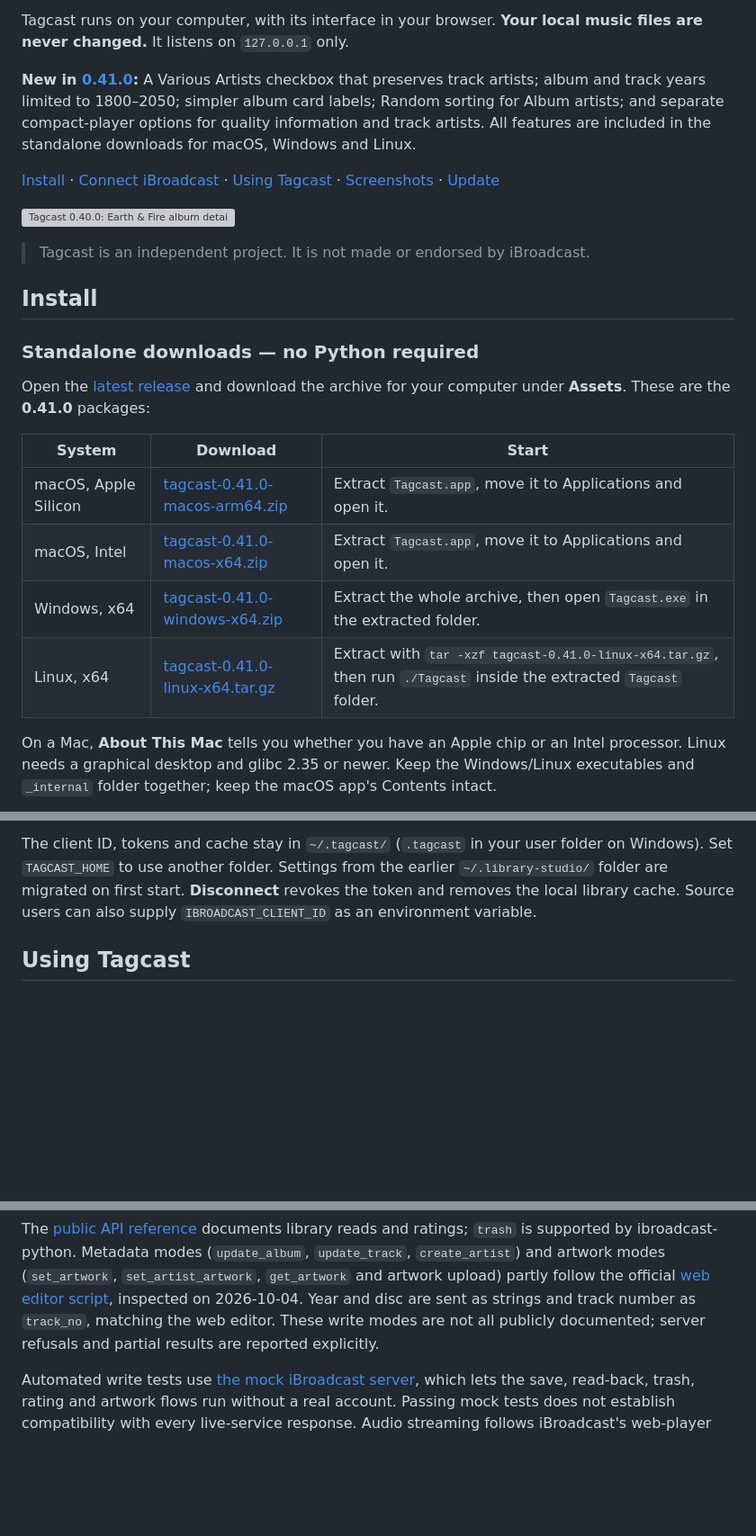
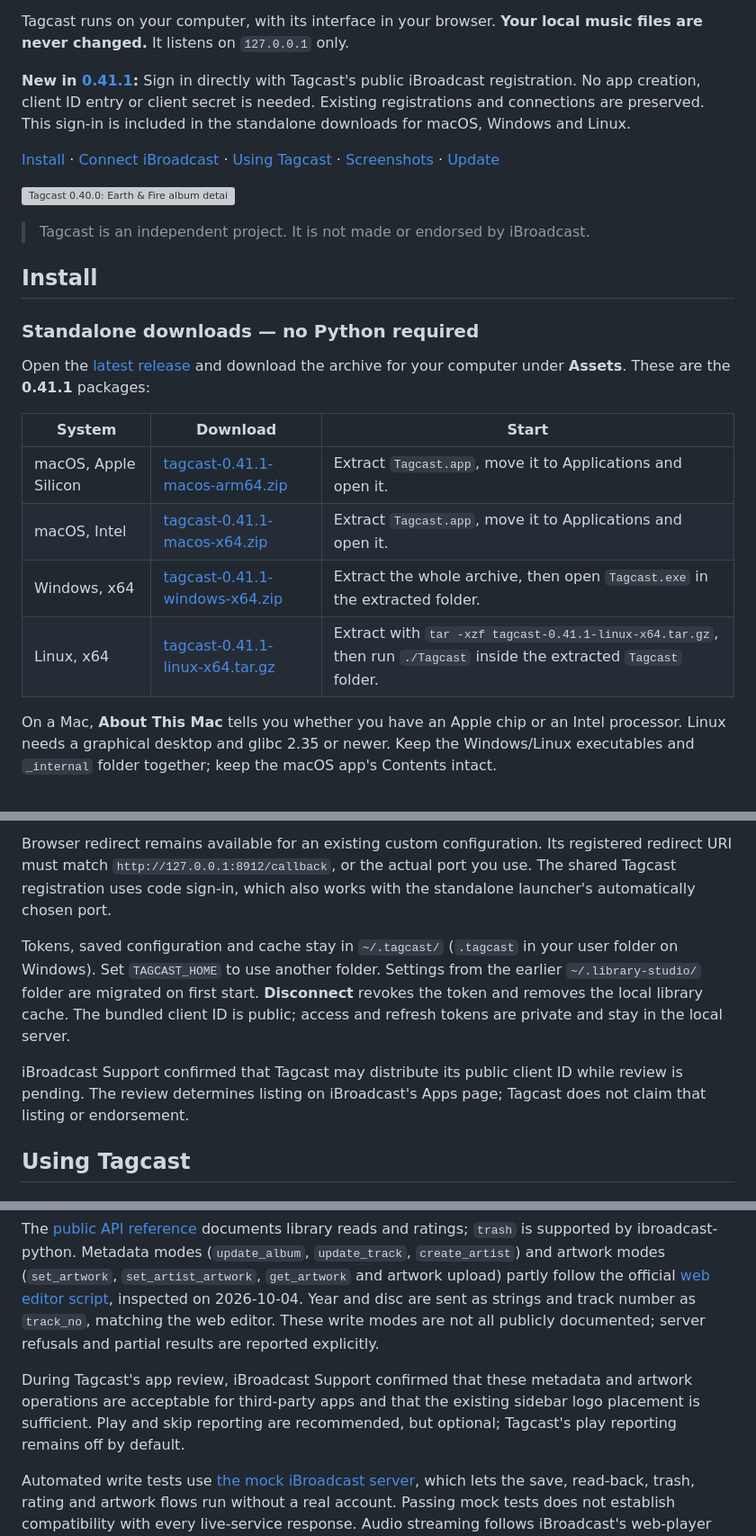
Before and after one commit to cyberdeliaAI/tagcast, a Markdown page: README.md, 3 parts joined by grey strips. Shown at 90% size. GitHub-like rendering; blank space fills up the shorter version; grey boxes are pictures that could not be loaded.

```diff
--- a/README.md
+++ b/README.md
@@ -9,7 +9,7 @@ Browse, discover and play your [iBroadcast](https://www.ibroadcast.com/) collect
 
 Tagcast runs on your computer, with its interface in your browser. **Your local music files are never changed.** It listens on `127.0.0.1` only.
 
-**New in [0.41.0](https://github.com/cyberdeliaAI/tagcast/releases/tag/v0.41.0):** A Various Artists checkbox that preserves track artists; album and track years limited to 1800–2050; simpler album card labels; Random sorting for Album artists; and separate compact-player options for quality information and track artists. All features are included in the standalone downloads for macOS, Windows and Linux.
+**New in [0.41.1](https://github.com/cyberdeliaAI/tagcast/releases/tag/v0.41.1):** Sign in directly with Tagcast's public iBroadcast registration. No app creation, client ID entry or client secret is needed. Existing registrations and connections are preserved. This sign-in is included in the standalone downloads for macOS, Windows and Linux.
 
 [Install](#install) · [Connect iBroadcast](#connect-ibroadcast) · [Using Tagcast](#using-tagcast) · [Screenshots](#screenshots) · [Update](#updating-tagcast)
 
@@ -21,14 +21,14 @@ Tagcast runs on your computer, with its interface in your browser. **Your local
 
 ### Standalone downloads — no Python required
 
-Open the [latest release](https://github.com/cyberdeliaAI/tagcast/releases/latest) and download the archive for your computer under **Assets**. These are the **0.41.0** packages:
+Open the [latest release](https://github.com/cyberdeliaAI/tagcast/releases/latest) and download the archive for your computer under **Assets**. These are the **0.41.1** packages:
 
 | System | Download | Start |
 |---|---|---|
-| macOS, Apple Silicon | [tagcast-0.41.0-macos-arm64.zip](https://github.com/cyberdeliaAI/tagcast/releases/download/v0.41.0/tagcast-0.41.0-macos-arm64.zip) | Extract `Tagcast.app`, move it to Applications and open it. |
-| macOS, Intel | [tagcast-0.41.0-macos-x64.zip](https://github.com/cyberdeliaAI/tagcast/releases/download/v0.41.0/tagcast-0.41.0-macos-x64.zip) | Extract `Tagcast.app`, move it to Applications and open it. |
-| Windows, x64 | [tagcast-0.41.0-windows-x64.zip](https://github.com/cyberdeliaAI/tagcast/releases/download/v0.41.0/tagcast-0.41.0-windows-x64.zip) | Extract the whole archive, then open `Tagcast.exe` in the extracted folder. |
-| Linux, x64 | [tagcast-0.41.0-linux-x64.tar.gz](https://github.com/cyberdeliaAI/tagcast/releases/download/v0.41.0/tagcast-0.41.0-linux-x64.tar.gz) | Extract with `tar -xzf tagcast-0.41.0-linux-x64.tar.gz`, then run `./Tagcast` inside the extracted `Tagcast` folder. |
+| macOS, Apple Silicon | [tagcast-0.41.1-macos-arm64.zip](https://github.com/cyberdeliaAI/tagcast/releases/download/v0.41.1/tagcast-0.41.1-macos-arm64.zip) | Extract `Tagcast.app`, move it to Applications and open it. |
+| macOS, Intel | [tagcast-0.41.1-macos-x64.zip](https://github.com/cyberdeliaAI/tagcast/releases/download/v0.41.1/tagcast-0.41.1-macos-x64.zip) | Extract `Tagcast.app`, move it to Applications and open it. |
+| Windows, x64 | [tagcast-0.41.1-windows-x64.zip](https://github.com/cyberdeliaAI/tagcast/releases/download/v0.41.1/tagcast-0.41.1-windows-x64.zip) | Extract the whole archive, then open `Tagcast.exe` in the extracted folder. |
+| Linux, x64 | [tagcast-0.41.1-linux-x64.tar.gz](https://github.com/cyberdeliaAI/tagcast/releases/download/v0.41.1/tagcast-0.41.1-linux-x64.tar.gz) | Extract with `tar -xzf tagcast-0.41.1-linux-x64.tar.gz`, then run `./Tagcast` inside the extracted `Tagcast` folder. |
 
 On a Mac, **About This Mac** tells you whether you have an Apple chip or an Intel processor. Linux needs a graphical desktop and glibc 2.35 or newer. Keep the Windows/Linux executables and `_internal` folder together; keep the macOS app's Contents intact.
 
@@ -155,5 +136,18 @@ For browser redirect sign-in instead, add `http://127.0.0.1:8912/callback` as a
 
-The client ID, tokens and cache stay in `~/.tagcast/` (`.tagcast` in your user folder on Windows). Set `TAGCAST_HOME` to use another folder. Settings from the earlier `~/.library-studio/` folder are migrated on first start. **Disconnect** revokes the token and removes the local library cache. Source users can also supply `IBROADCAST_CLIENT_ID` as an environment variable.
+Browser redirect remains available for an existing custom configuration. Its
+registered redirect URI must match `http://127.0.0.1:8912/callback`, or the actual
+port you use. The shared Tagcast registration uses code sign-in, which also works
+with the standalone launcher's automatically chosen port.
+
+Tokens, saved configuration and cache stay in `~/.tagcast/` (`.tagcast` in your user
+folder on Windows). Set `TAGCAST_HOME` to use another folder. Settings from the
+earlier `~/.library-studio/` folder are migrated on first start. **Disconnect**
+revokes the token and removes the local library cache. The bundled client ID is
+public; access and refresh tokens are private and stay in the local server.
+
+iBroadcast Support confirmed that Tagcast may distribute its public client ID
+while review is pending. The review determines listing on iBroadcast's Apps page;
+Tagcast does not claim that listing or endorsement.
 
 ## Using Tagcast
 
@@ -640,6 +634,11 @@ Built on [ibroadcast-python](https://github.com/ctrueden/ibroadcast-python) for
 
 The [public API reference](https://help.ibroadcast.com/en/developer/api) documents library reads and ratings; `trash` is supported by ibroadcast-python. Metadata modes (`update_album`, `update_track`, `create_artist`) and artwork modes (`set_artwork`, `set_artist_artwork`, `get_artwork` and artwork upload) partly follow the official [web editor script](https://media.ibroadcast.com/js/iBroadcastLibraryEditor.js), inspected on 2026-10-04. Year and disc are sent as strings and track number as `track_no`, matching the web editor. These write modes are not all publicly documented; server refusals and partial results are reported explicitly.
 
+During Tagcast's app review, iBroadcast Support confirmed that these metadata and
+artwork operations are acceptable for third-party apps and that the existing
+sidebar logo placement is sufficient. Play and skip reporting are recommended,
+but optional; Tagcast's play reporting remains off by default.
+
 Automated write tests use [the mock iBroadcast server](tests/mock_ibroadcast.py), which lets the save, read-back, trash, rating and artwork flows run without a real account. Passing mock tests does not establish compatibility with every live-service response. Audio streaming follows iBroadcast's web-player format, with the token kept in the local server.
 
 ## Development and tests
```
Also changed, not shown: other parts of README.md (+16 -35 lines), .github/release-notes/0.41.1.md (added, +42 -0 lines), AGENTS.md (+4 -0 lines), docs/native-builds.md (+5 -5 lines), docs/screenshots/connect-ibroadcast.png (added), 11 other files.
